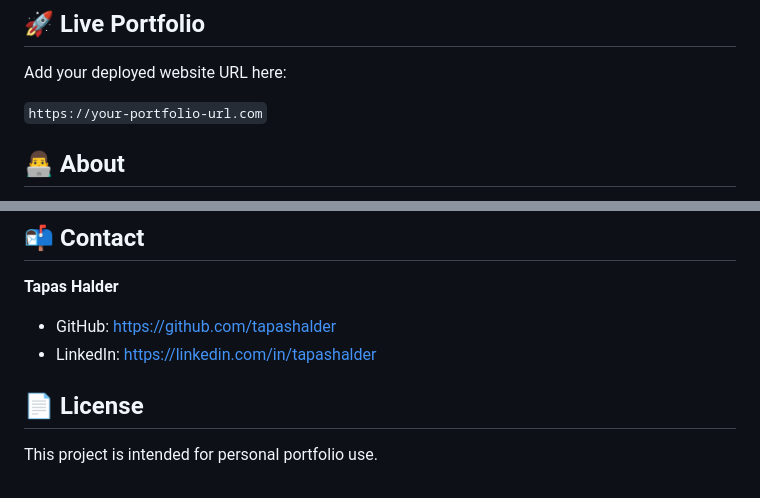
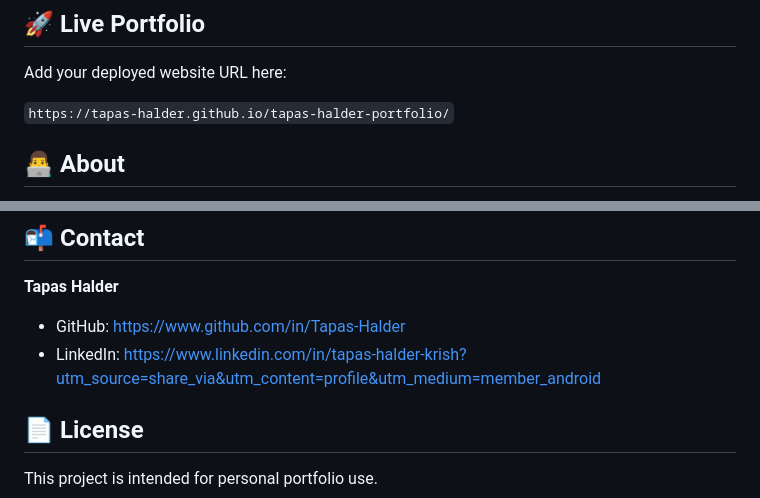
Before and after one commit to Tapas-Halder/tapas-halder-portfolio, a Markdown page: README.md, 2 parts joined by grey strips. Drawn GitHub-style.

Commit message:
Fix portfolio and contact links in README
Updated portfolio URL and corrected GitHub and LinkedIn links.

```diff
--- a/README.md
+++ b/README.md
@@ -6,7 +6,7 @@ A modern, responsive personal portfolio website for **Tapas Halder**, showcasing
 
 Add your deployed website URL here:
 
-`https://your-portfolio-url.com`
+`https://tapas-halder.github.io/tapas-halder-portfolio/`
 
 ## 👨‍💻 About
 
@@ -153,8 +153,8 @@ The website is optimized for:
 
 **Tapas Halder**
 
-* GitHub: https://github.com/tapashalder
-* LinkedIn: https://linkedin.com/in/tapashalder
+* GitHub: https://www.github.com/in/Tapas-Halder
+* LinkedIn: https://www.linkedin.com/in/tapas-halder-krish?utm_source=share_via&utm_content=profile&utm_medium=member_android
 
 ## 📄 License
 
```
